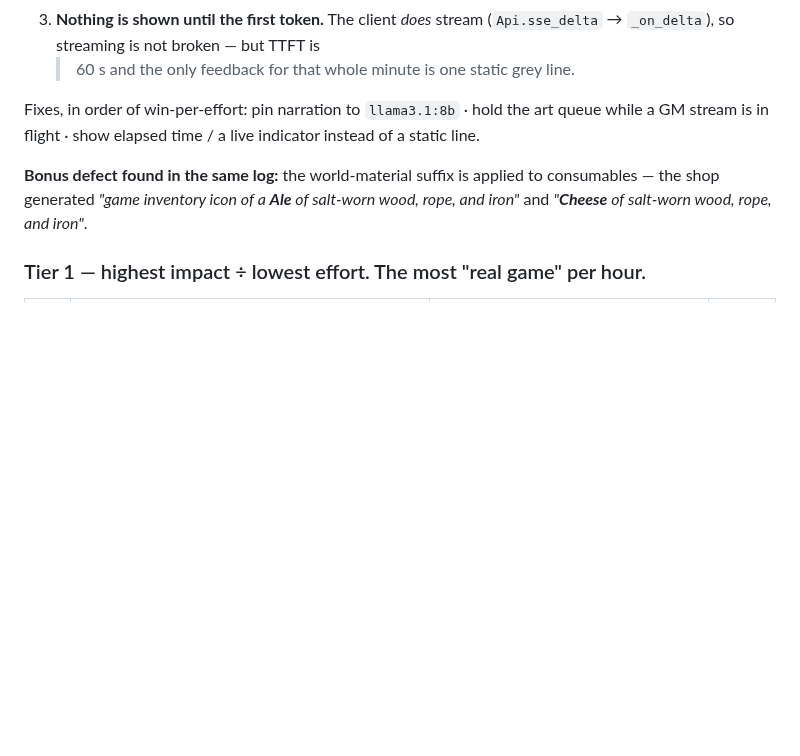
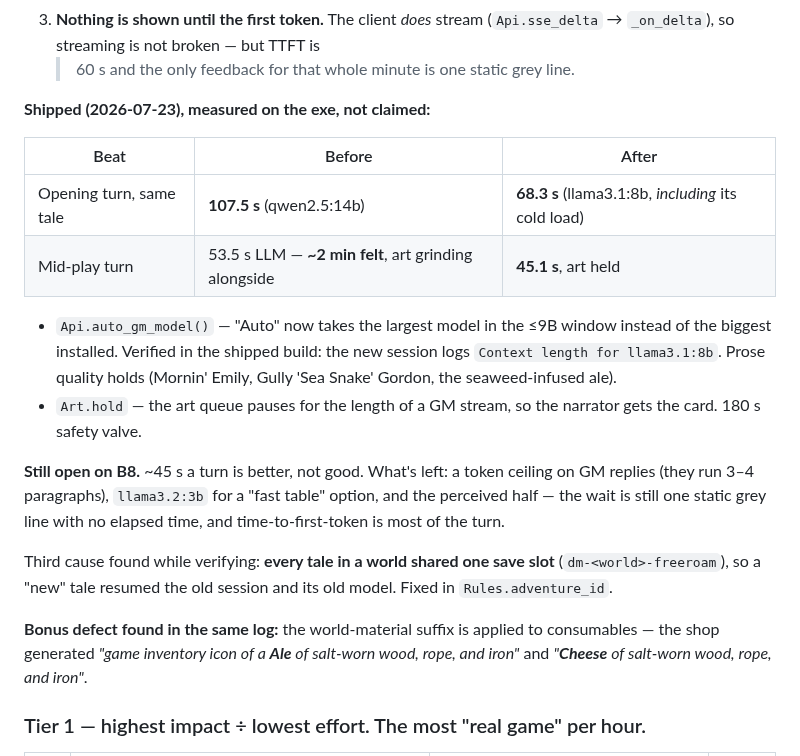
Before and after one commit to nc262/mythforge, a Markdown page: godot/docs/UIPolish.md, the part around the change. GitHub-like rendering; blank space fills up the shorter version.

Commit message:
docs: B8 measured on the shipped exe — 107s -> 68s opening, ~2min -> ~45s a turn
Numbers from the running build, not estimates. Notes what is still open: ~45s
is better, not good, and the perceived half (static wait line, TTFT is most of
the turn) is untouched.

Co-Authored-By: Claude Opus 4.8 <noreply@anthropic.com>

```diff
--- a/godot/docs/UIPolish.md
+++ b/godot/docs/UIPolish.md
@@ -159,9 +159,28 @@ not negotiable against visual work.
    (`Api.sse_delta` → `_on_delta`), so streaming is not broken — but TTFT is
    >60 s and the only feedback for that whole minute is one static grey line.
 
-Fixes, in order of win-per-effort: pin narration to `llama3.1:8b` · hold the art
-queue while a GM stream is in flight · show elapsed time / a live indicator
-instead of a static line.
+**Shipped (2026-07-23), measured on the exe, not claimed:**
+
+| Beat | Before | After |
+|------|--------|-------|
+| Opening turn, same tale | **107.5 s** (qwen2.5:14b) | **68.3 s** (llama3.1:8b, *including* its cold load) |
+| Mid-play turn | 53.5 s LLM — **~2 min felt**, art grinding alongside | **45.1 s**, art held |
+
+- `Api.auto_gm_model()` — "Auto" now takes the largest model in the ≤9B window
+  instead of the biggest installed. Verified in the shipped build: the new
+  session logs `Context length for llama3.1:8b`. Prose quality holds (Mornin'
+  Emily, Gully 'Sea Snake' Gordon, the seaweed-infused ale).
+- `Art.hold` — the art queue pauses for the length of a GM stream, so the
+  narrator gets the card. 180 s safety valve.
+
+**Still open on B8.** ~45 s a turn is better, not good. What's left: a token
+ceiling on GM replies (they run 3–4 paragraphs), `llama3.2:3b` for a "fast
+table" option, and the perceived half — the wait is still one static grey line
+with no elapsed time, and time-to-first-token is most of the turn.
+
+Third cause found while verifying: **every tale in a world shared one save
+slot** (`dm-<world>-freeroam`), so a "new" tale resumed the old session and its
+old model. Fixed in `Rules.adventure_id`.
 
 **Bonus defect found in the same log:** the world-material suffix is applied to
 consumables — the shop generated *"game inventory icon of a **Ale** of salt-worn
```
